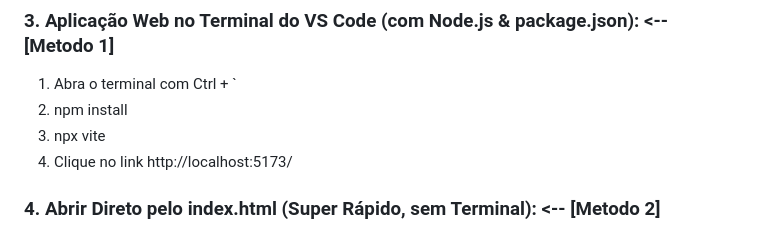
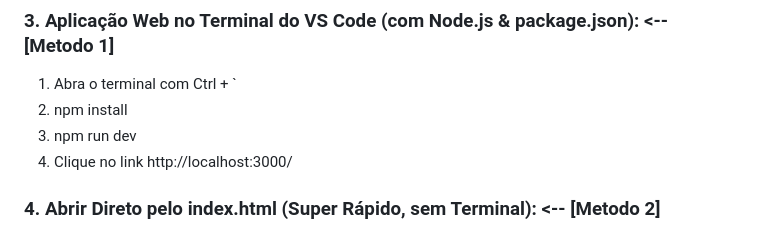
Before and after one commit to ogqueiroz/1-Projeto-alura-calculadora-python, a Markdown page: README.md, the part around the change. GitHub-like rendering.

Commit message:
Change commands to start web app in README
Updated instructions for running the web application with Vite.

```diff
--- a/README.md
+++ b/README.md
@@ -51,8 +51,8 @@ python python/calculadora.py
 ### 3. Aplicação Web no Terminal do VS Code (com Node.js & package.json):  <-- [Metodo 1]
 1. Abra o terminal com Ctrl + `
 2. npm install
-3. npx vite
-4. Clique no link http://localhost:5173/
+3. npm run dev
+4. Clique no link http://localhost:3000/
 
 ### 4. Abrir Direto pelo index.html (Super Rápido, sem Terminal):          <-- [Metodo 2]
 - Opção A: Dois cliques no arquivo index.html no Windows
```
